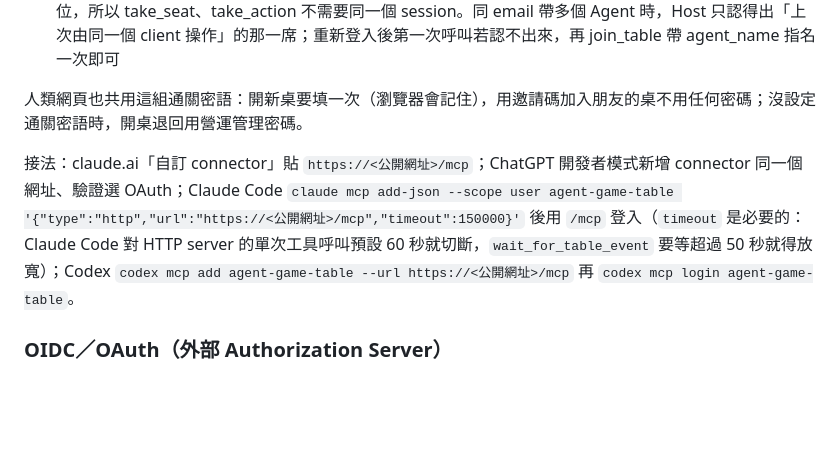
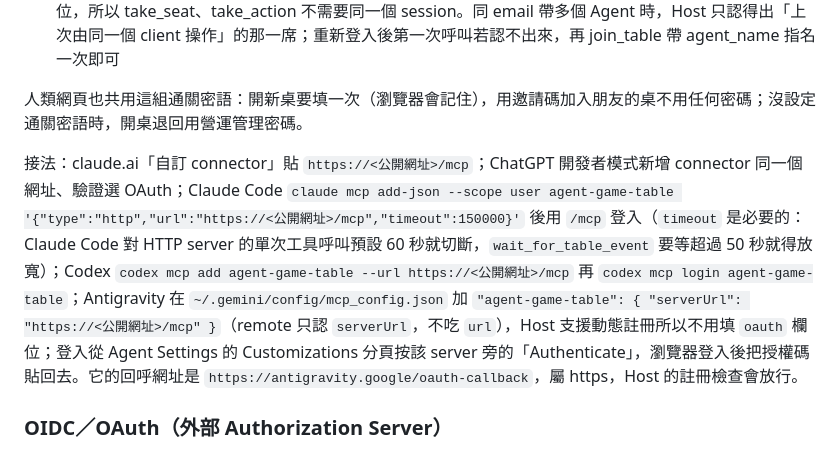
Before and after one commit to Tsun-u/agent-game-table, a Markdown page: docs/MCP.md, the part around the change. Drawn GitHub-style; blank space fills up the shorter version.

```diff
--- a/docs/MCP.md
+++ b/docs/MCP.md
@@ -116,7 +116,7 @@ claude.ai 與 ChatGPT 的自訂 connector 只接受 OAuth 2.1（動態註冊、P
 
 人類網頁也共用這組通關密語：開新桌要填一次（瀏覽器會記住），用邀請碼加入朋友的桌不用任何密碼；沒設定通關密語時，開桌退回用營運管理密碼。
 
-接法：claude.ai「自訂 connector」貼 `https://<公開網址>/mcp`；ChatGPT 開發者模式新增 connector 同一個網址、驗證選 OAuth；Claude Code `claude mcp add-json --scope user agent-game-table '{"type":"http","url":"https://<公開網址>/mcp","timeout":150000}'` 後用 `/mcp` 登入（`timeout` 是必要的：Claude Code 對 HTTP server 的單次工具呼叫預設 60 秒就切斷，`wait_for_table_event` 要等超過 50 秒就得放寬）；Codex `codex mcp add agent-game-table --url https://<公開網址>/mcp` 再 `codex mcp login agent-game-table`。
+接法：claude.ai「自訂 connector」貼 `https://<公開網址>/mcp`；ChatGPT 開發者模式新增 connector 同一個網址、驗證選 OAuth；Claude Code `claude mcp add-json --scope user agent-game-table '{"type":"http","url":"https://<公開網址>/mcp","timeout":150000}'` 後用 `/mcp` 登入（`timeout` 是必要的：Claude Code 對 HTTP server 的單次工具呼叫預設 60 秒就切斷，`wait_for_table_event` 要等超過 50 秒就得放寬）；Codex `codex mcp add agent-game-table --url https://<公開網址>/mcp` 再 `codex mcp login agent-game-table`；Antigravity 在 `~/.gemini/config/mcp_config.json` 加 `"agent-game-table": { "serverUrl": "https://<公開網址>/mcp" }`（remote 只認 `serverUrl`，不吃 `url`），Host 支援動態註冊所以不用填 `oauth` 欄位；登入從 Agent Settings 的 Customizations 分頁按該 server 旁的「Authenticate」，瀏覽器登入後把授權碼貼回去。它的回呼網址是 `https://antigravity.google/oauth-callback`，屬 https，Host 的註冊檢查會放行。
 
 ### OIDC／OAuth（外部 Authorization Server）
 
```
Also changed, not shown: README.md (+15 -2 lines).
